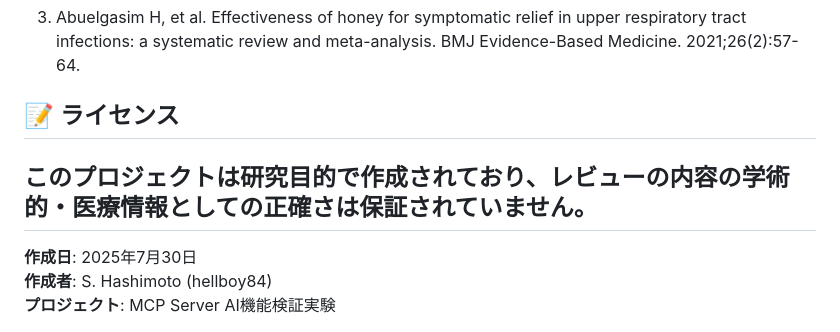
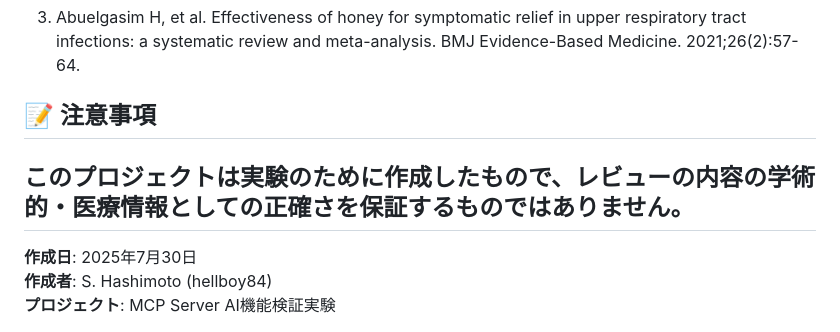
Before and after one commit to hellboy84/coffee-honey-cough-review, a Markdown page: README.md, the part around the change. Rendered like a GitHub page.

```diff
--- a/README.md
+++ b/README.md
@@ -83,9 +83,9 @@ cd coffee-honey-cough-review
 
 3. Abuelgasim H, et al. Effectiveness of honey for symptomatic relief in upper respiratory tract infections: a systematic review and meta-analysis. BMJ Evidence-Based Medicine. 2021;26(2):57-64.
 
-## 📝 ライセンス
+## 📝 注意事項
 
-このプロジェクトは研究目的で作成されており、レビューの内容の学術的・医療情報としての正確さは保証されていません。
+このプロジェクトは実験のために作成したもので、レビューの内容の学術的・医療情報としての正確さを保証するものではありません。
 ---
 
 **作成日**: 2025年7月30日
```
